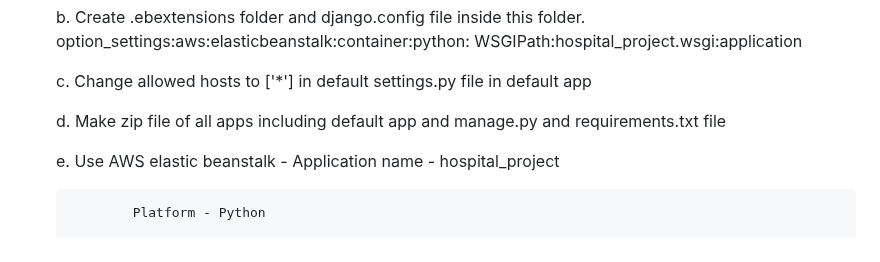
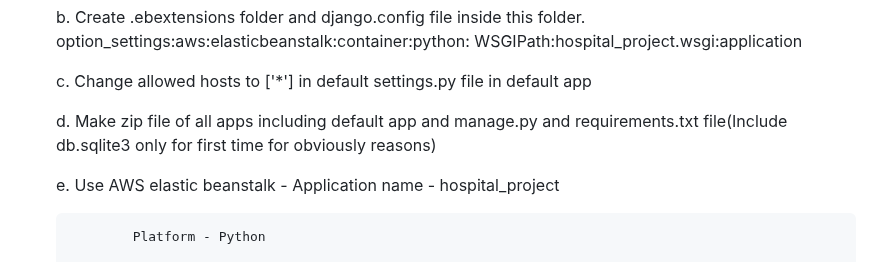
Before and after one commit to rudraabhilash/Photographic_Quantification, a Markdown page: README.md, the part around the change. GitHub-like rendering.

```diff
--- a/README.md
+++ b/README.md
@@ -93,7 +93,7 @@ Commands for project -
 
 	c. Change allowed hosts to ['*'] in default settings.py file in default app
 
- 	d. Make zip file of all apps including default app and manage.py and requirements.txt file
+ 	d. Make zip file of all apps including default app and manage.py and requirements.txt file(Include db.sqlite3 only for first time for obviously reasons)
 
  	e. Use AWS elastic beanstalk -
 	            Application name - hospital_project
```
